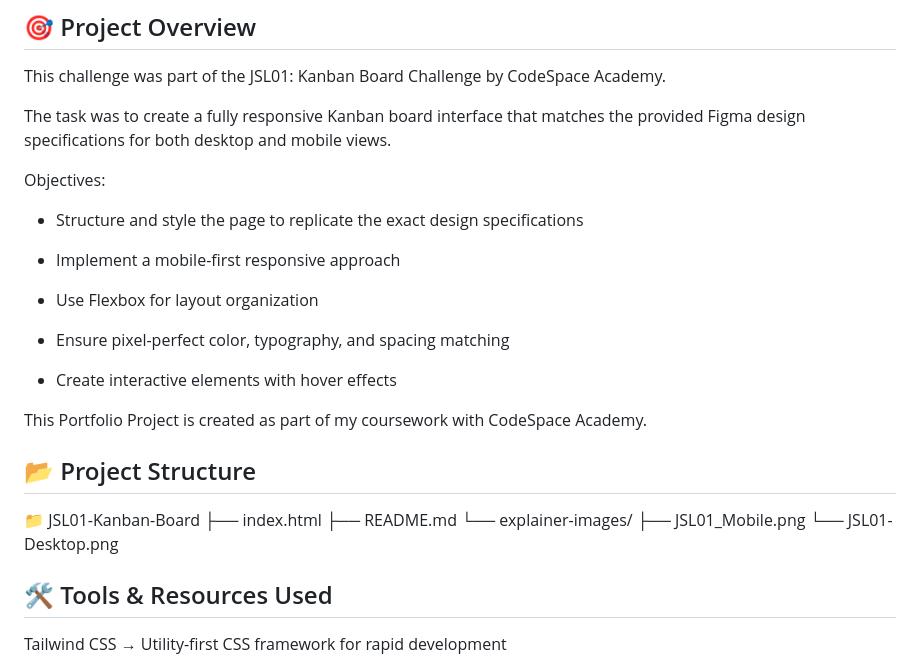
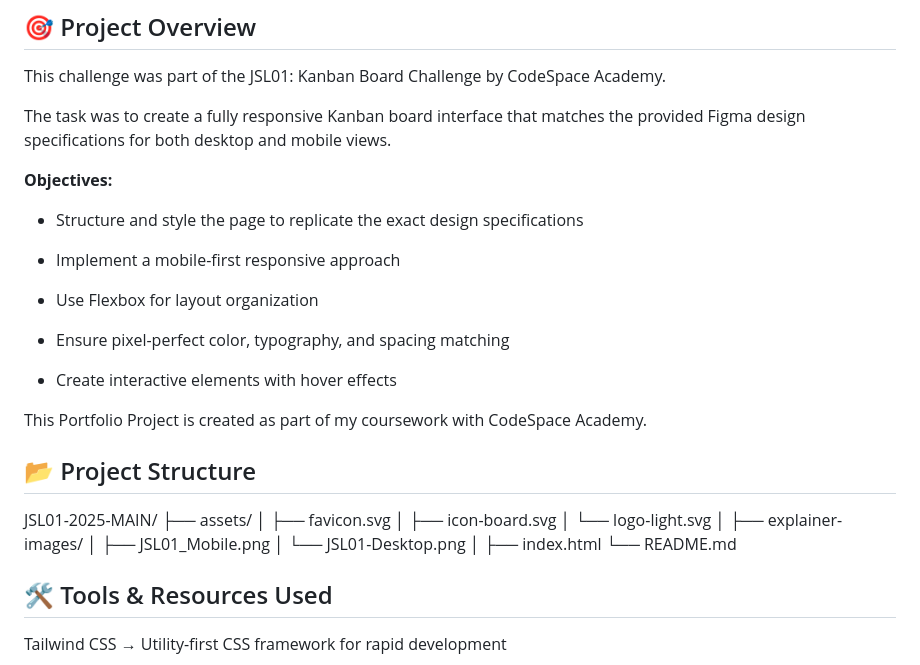
Before and after one commit to Nthabi2905/NTHMOL2550_PTO2508_A_Nthabiseng_Moloi_JSL01, a Markdown page: README.md, the part around the change. Rendered like a GitHub page.

```diff
--- a/README.md
+++ b/README.md
@@ -10,7 +10,7 @@ This challenge was part of the JSL01: Kanban Board Challenge by CodeSpace Academ
 
 The task was to create a fully responsive Kanban board interface that matches the provided Figma design specifications for both desktop and mobile views.
 
-Objectives:
+**Objectives:**
 
 - Structure and style the page to replicate the exact design specifications
 
@@ -26,12 +26,18 @@ This Portfolio Project is created as part of my coursework with CodeSpace Academ
 
 ## 📂 Project Structure
 
-📁 JSL01-Kanban-Board
+JSL01-2025-MAIN/
+├── assets/
+│ ├── favicon.svg
+│ ├── icon-board.svg
+│ └── logo-light.svg
+│
+├── explainer-images/
+│ ├── JSL01_Mobile.png
+│ └── JSL01-Desktop.png
+│
 ├── index.html
-├── README.md
-└── explainer-images/
-├── JSL01_Mobile.png
-└── JSL01-Desktop.png
+└── README.md
 
 ## 🛠️ Tools & Resources Used
 
```
